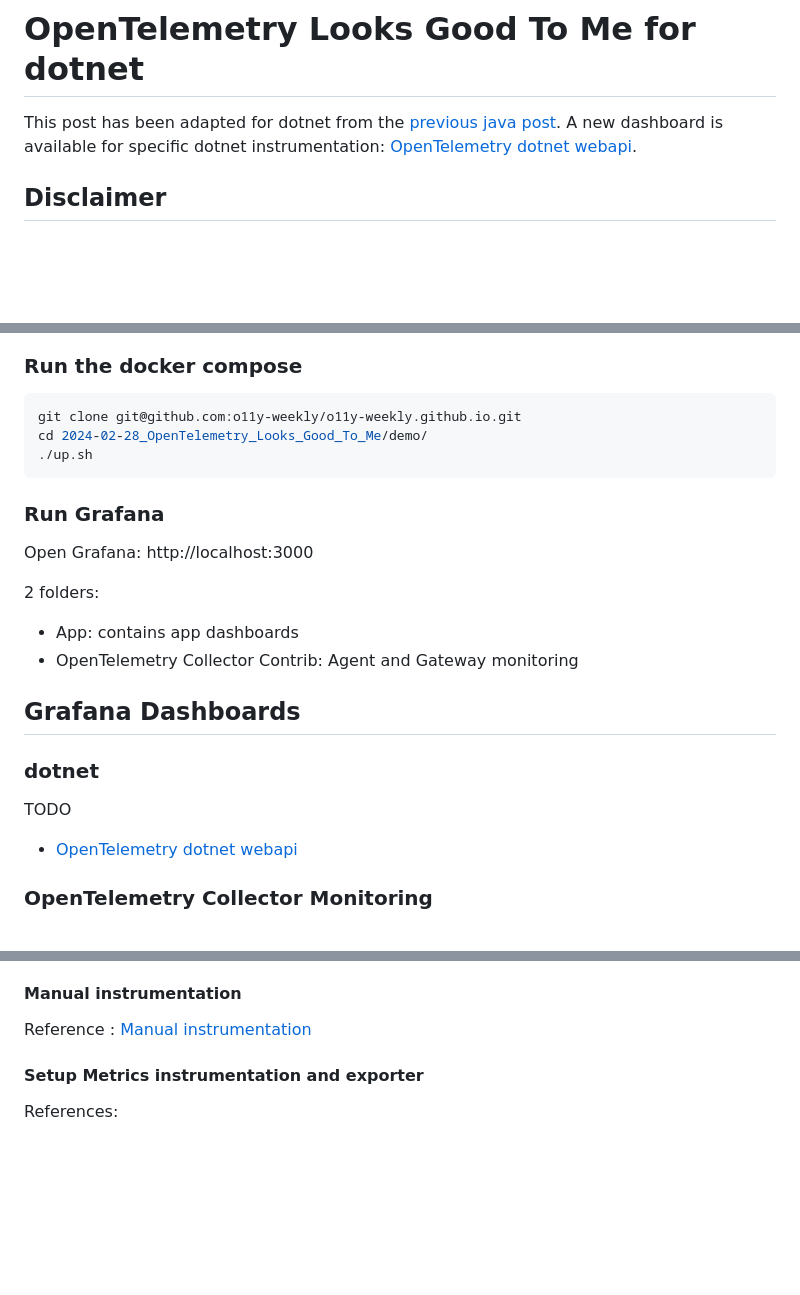
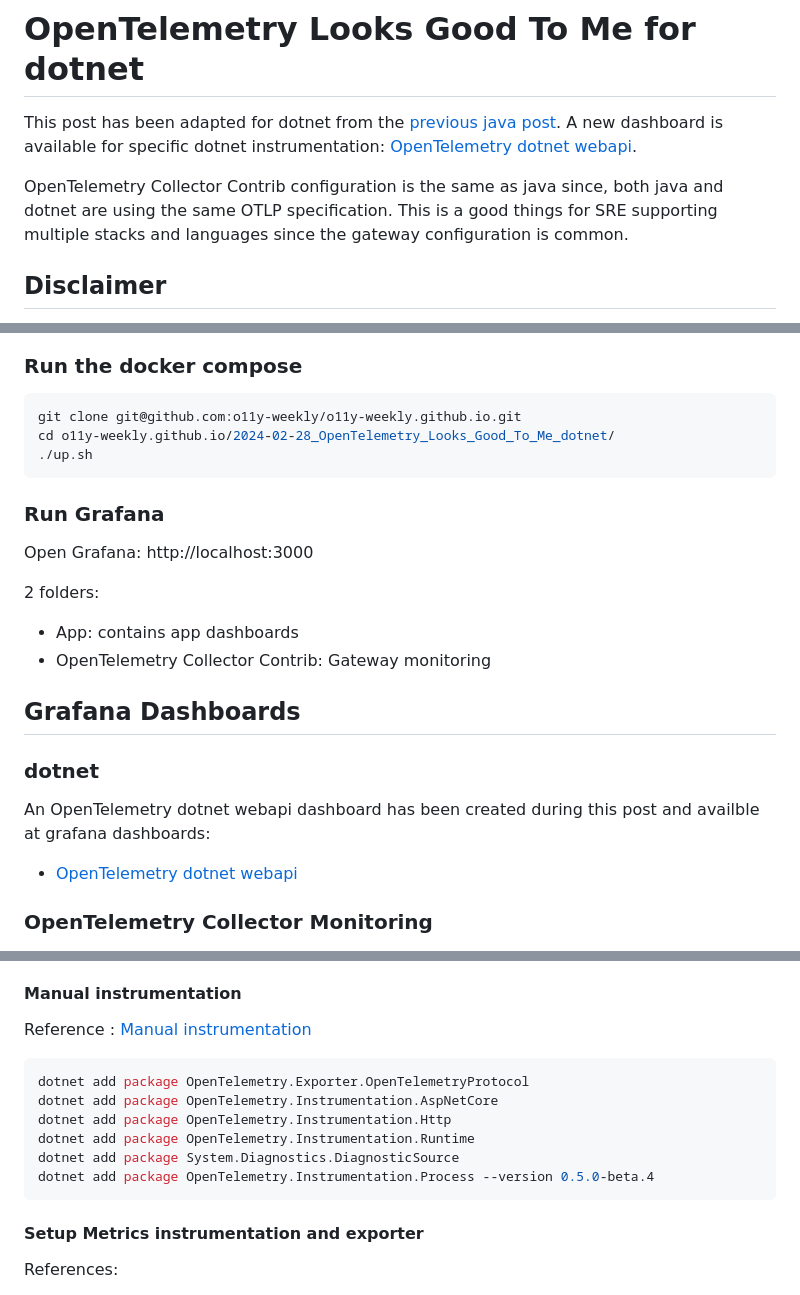
Before and after one commit to o11y-weekly/o11y-weekly.github.io, a Markdown page: 2024-02-28_OpenTelemetry_Looks_Good_To_Me_dotnet/README.md, 3 parts joined by grey strips. GitHub-like rendering; blank space fills up the shorter version.

Commit message:
dash/dotnet-webapi: update README

````diff
--- a/2024-02-28_OpenTelemetry_Looks_Good_To_Me_dotnet/README.md
+++ b/2024-02-28_OpenTelemetry_Looks_Good_To_Me_dotnet/README.md
@@ -1,6 +1,8 @@
 # OpenTelemetry Looks Good To Me for dotnet
 
 This post has been adapted for dotnet from the [previous java post](../2024-01-31_OpenTelemetry_Looks_Good_To_Me/README.md). A new dashboard is available for specific dotnet instrumentation: [OpenTelemetry dotnet webapi](https://grafana.com/grafana/dashboards/20568-opentelemetry-dotnet-webapi/).
+
+OpenTelemetry Collector Contrib configuration is the same as java since, both java and dotnet are using the same OTLP specification. This is a good things for SRE supporting multiple stacks and languages since the gateway configuration is common.
 
 ## Disclaimer
 ⚠️This demo is not a grafana labs production ready demo and used as local dev hands on and demo only.
@@ -20,7 +22,7 @@ This demo includes 2 dotnet webapi applications (service and client) and a postg
 ### Run the docker compose
 ```bash
 git clone git@github.com:o11y-weekly/o11y-weekly.github.io.git
-cd 2024-02-28_OpenTelemetry_Looks_Good_To_Me/demo/
+cd o11y-weekly.github.io/2024-02-28_OpenTelemetry_Looks_Good_To_Me_dotnet/
 ./up.sh
 ```
 ### Run Grafana
@@ -28,13 +30,13 @@ Open Grafana: http://localhost:3000
 
 2 folders:
 - App: contains app dashboards
-- OpenTelemetry Collector Contrib: Agent and Gateway monitoring
+- OpenTelemetry Collector Contrib: Gateway monitoring
 
 ## Grafana Dashboards
 
 ### dotnet
 
-TODO
+An OpenTelemetry dotnet webapi dashboard has been created during this post and availble at grafana dashboards:
 - [OpenTelemetry dotnet webapi](https://grafana.com/grafana/dashboards/20568-opentelemetry-dotnet-webapi/)
 
 ### OpenTelemetry Collector Monitoring
@@ -54,6 +56,15 @@ Reference : [Automatic instrumentation](../../2023-11-30_What_is_OpenTelemetry/R
 
 #### Manual instrumentation
 Reference : [Manual instrumentation](../../2023-11-30_What_is_OpenTelemetry/README.md#manual)
+
+```bash
+dotnet add package OpenTelemetry.Exporter.OpenTelemetryProtocol
+dotnet add package OpenTelemetry.Instrumentation.AspNetCore
+dotnet add package OpenTelemetry.Instrumentation.Http
+dotnet add package OpenTelemetry.Instrumentation.Runtime
+dotnet add package System.Diagnostics.DiagnosticSource
+dotnet add package OpenTelemetry.Instrumentation.Process --version 0.5.0-beta.4
+```
 
 #### Setup Metrics instrumentation and exporter
 
````
Also changed, not shown: other parts of 2024-02-28_OpenTelemetry_Looks_Good_To_Me_dotnet/README.md (+3 -2 lines).
